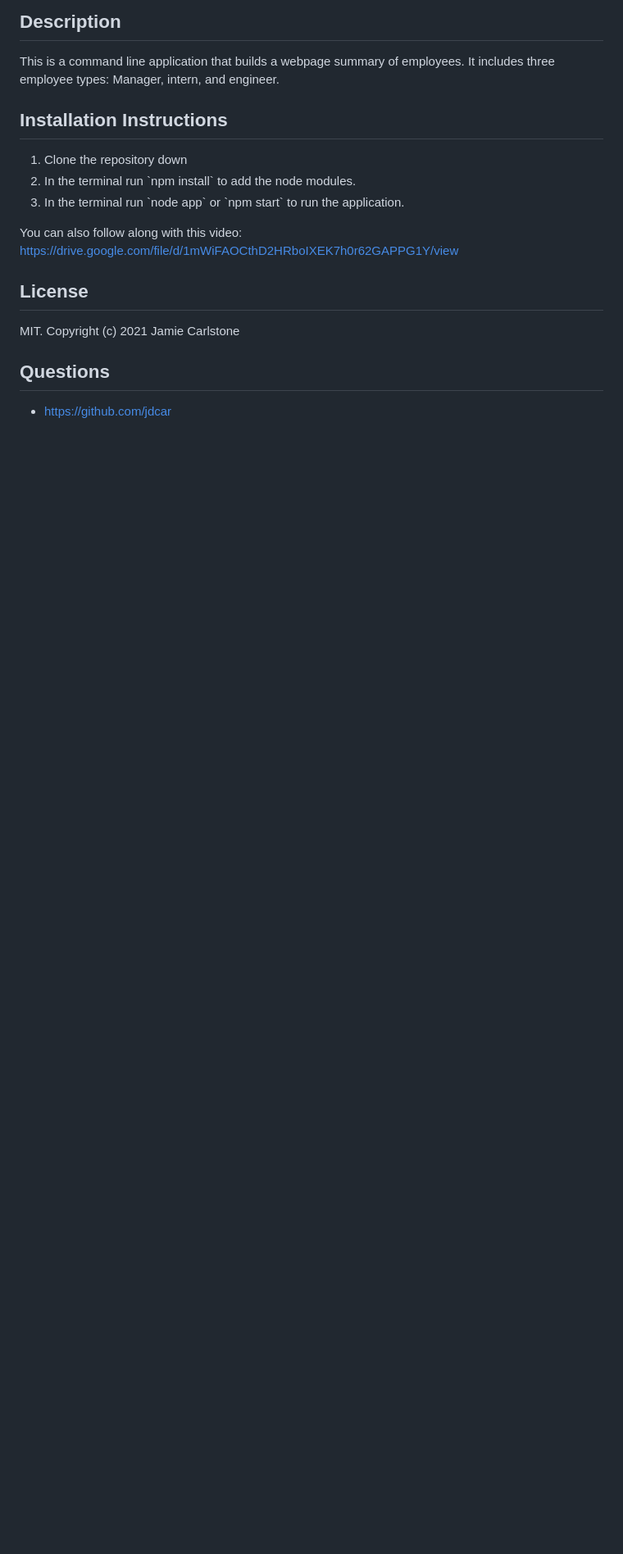
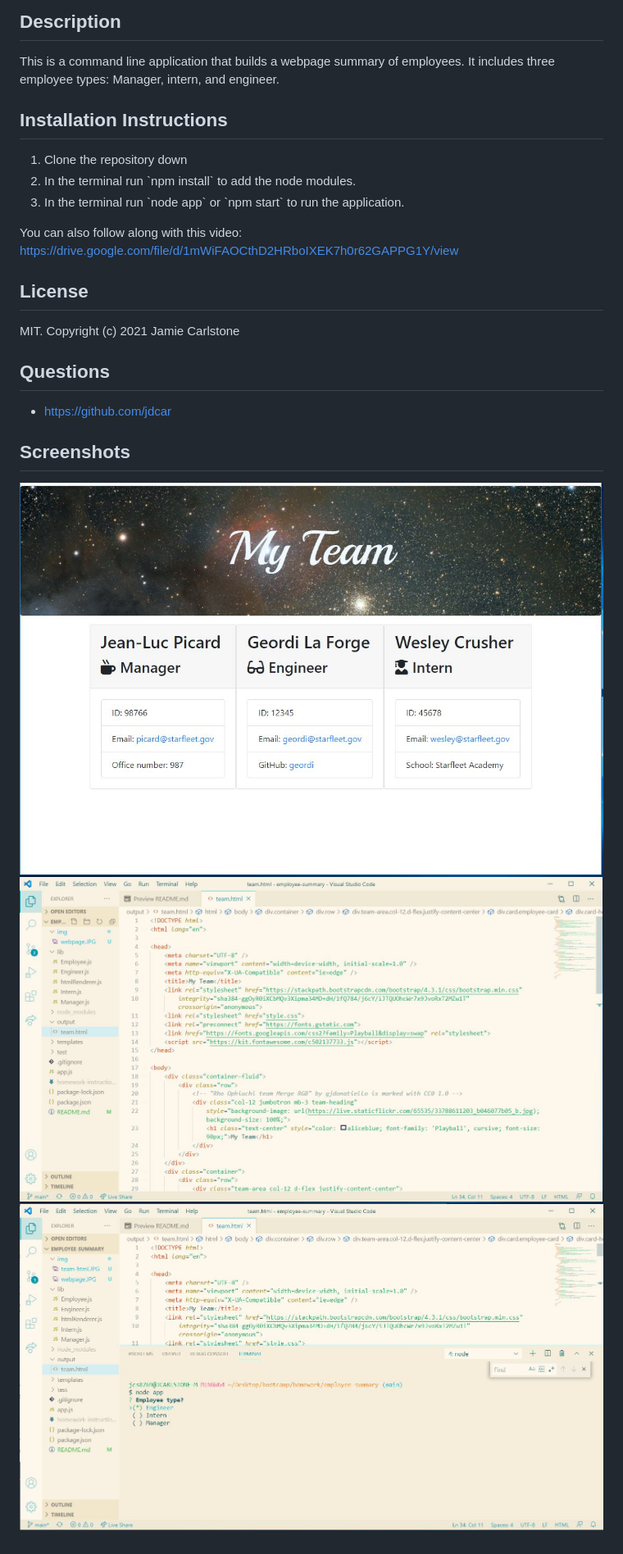
Before and after one commit to jdcar/employee-summary, a Markdown page: README.md, the part around the change printed below. Shown: that part at 82% size. GitHub-like rendering; pictures changed too: img/team-html.JPG (added), img/terminal.JPG (added), img/webpage.JPG (added); blank space fills up the shorter version.

Commit message:
Screenshots added

```diff
--- a/README.md
+++ b/README.md
@@ -21,3 +22,8 @@ You can also follow along with this video: https://drive.google.com/file/d/1mWiF
 MIT. Copyright (c) 2021 Jamie Carlstone
 ## Questions
 * https://github.com/jdcar
+## Screenshots
+
+![Webpage](img/webpage.JPG "Web page")
+![Team](img/team-html.JPG "Web page")
+![Terminal](img/terminal.JPG "Web page")
```
Also changed, not shown: other parts of README.md (+1 -0 lines).
